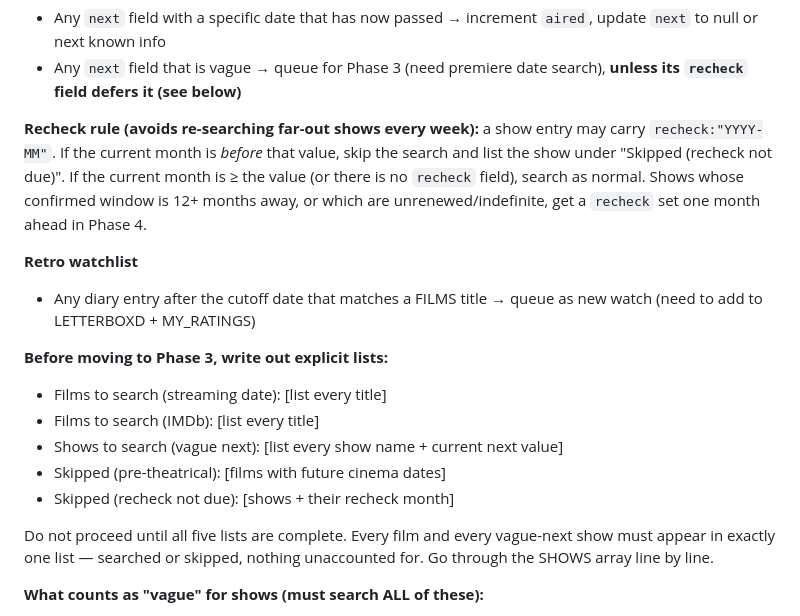
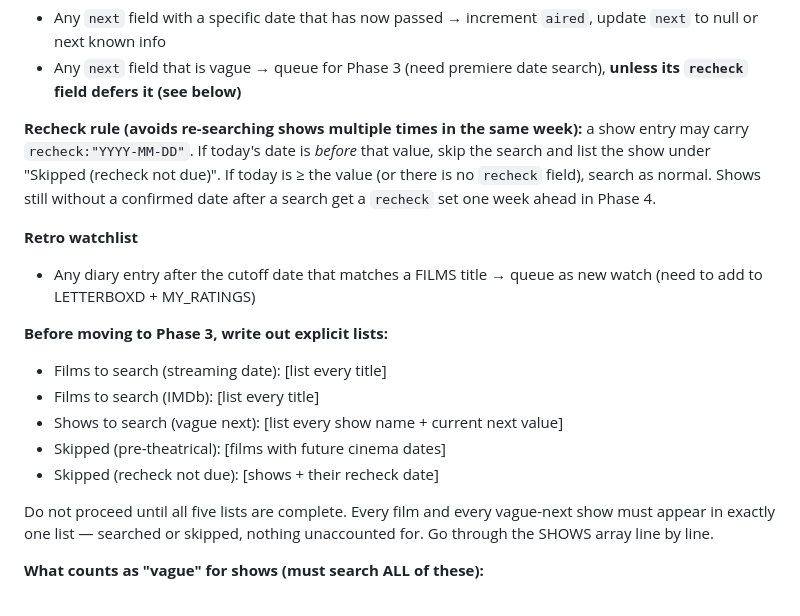
Before and after one commit to jplappage/dashboard, a Markdown page: REFRESH_INSTRUCTIONS.md, the part around the change. Rendered like a GitHub page.

Commit message:
update 03/07/2026 20:04:19.29

```diff
--- a/REFRESH_INSTRUCTIONS.md
+++ b/REFRESH_INSTRUCTIONS.md
@@ -35,7 +35,7 @@ Run these comparisons immediately from the data loaded in Phase 1:
 - Any `next` field with a specific date that has now passed → increment `aired`, update `next` to null or next known info
 - Any `next` field that is vague → queue for Phase 3 (need premiere date search), **unless its `recheck` field defers it (see below)**
 
-**Recheck rule (avoids re-searching far-out shows every week):** a show entry may carry `recheck:"YYYY-MM"`. If the current month is *before* that value, skip the search and list the show under "Skipped (recheck not due)". If the current month is ≥ the value (or there is no `recheck` field), search as normal. Shows whose confirmed window is 12+ months away, or which are unrenewed/indefinite, get a `recheck` set one month ahead in Phase 4.
+**Recheck rule (avoids re-searching shows multiple times in the same week):** a show entry may carry `recheck:"YYYY-MM-DD"`. If today's date is *before* that value, skip the search and list the show under "Skipped (recheck not due)". If today is ≥ the value (or there is no `recheck` field), search as normal. Shows still without a confirmed date after a search get a `recheck` set one week ahead in Phase 4.
 
 **Retro watchlist**
 - Any diary entry after the cutoff date that matches a FILMS title → queue as new watch (need to add to LETTERBOXD + MY_RATINGS)
@@ -45,7 +45,7 @@ Run these comparisons immediately from the data loaded in Phase 1:
 - Films to search (IMDb): [list every title]
 - Shows to search (vague next): [list every show name + current next value]
 - Skipped (pre-theatrical): [films with future cinema dates]
-- Skipped (recheck not due): [shows + their recheck month]
+- Skipped (recheck not due): [shows + their recheck date]
 
 Do not proceed until all five lists are complete. Every film and every vague-next show must appear in exactly one list — searched or skipped, nothing unaccounted for. Go through the SHOWS array line by line.
 
```
